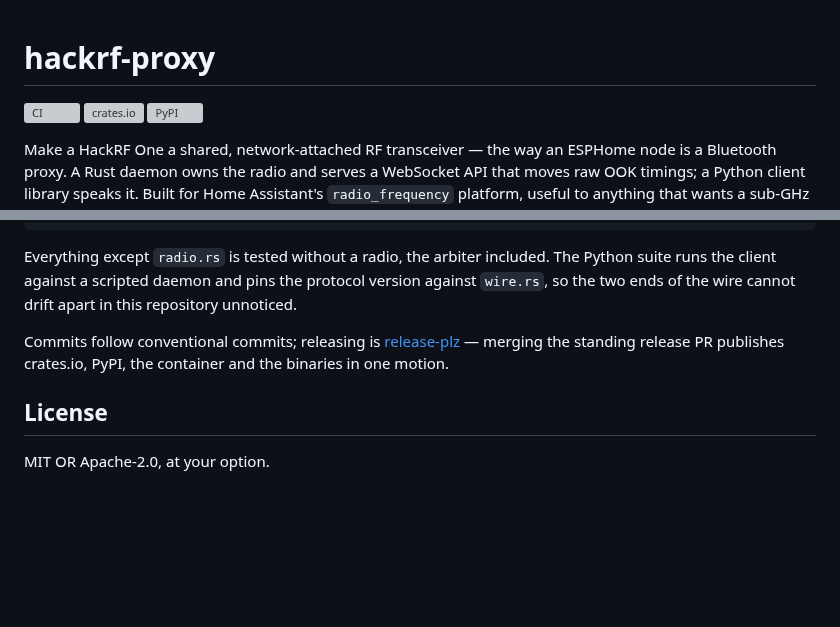
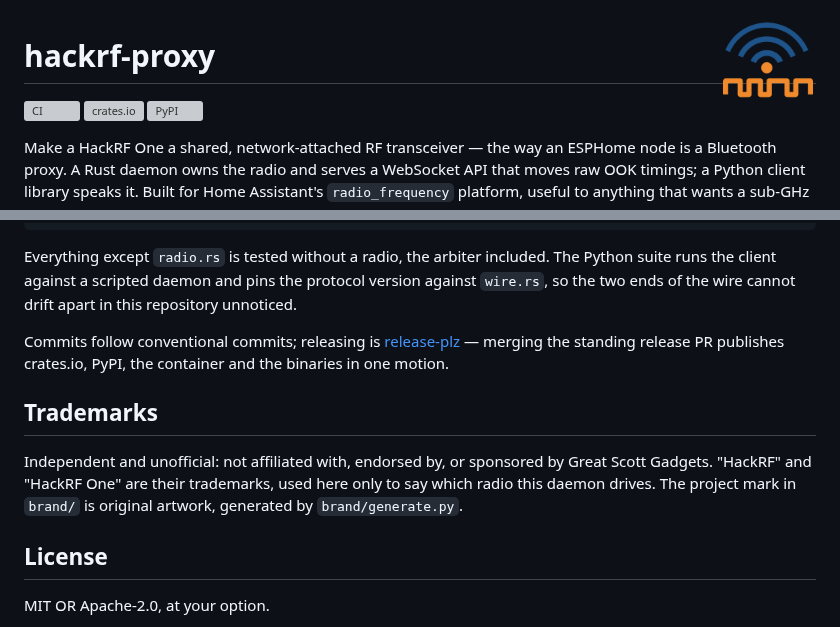
Before and after one commit to Aetf/hackrf-proxy, a Markdown page: README.md, 2 parts joined by grey strips. Drawn GitHub-style; pictures changed too: brand/icon.png (added); blank space fills up the shorter version; grey boxes are pictures that could not be loaded.

```diff
--- a/README.md
+++ b/README.md
@@ -1,3 +1,5 @@
+<img src="brand/icon.png" width="96" align="right" alt="">
+
 # hackrf-proxy
 
 [![CI](https://github.com/Aetf/hackrf-proxy/actions/workflows/ci.yml/badge.svg)](https://github.com/Aetf/hackrf-proxy/actions/workflows/ci.yml)
@@ -88,6 +90,13 @@ Commits follow conventional commits; releasing is
 [release-plz](https://release-plz.dev/) — merging the standing release PR
 publishes crates.io, PyPI, the container and the binaries in one motion.
 
+## Trademarks
+
+Independent and unofficial: not affiliated with, endorsed by, or sponsored by
+Great Scott Gadgets. "HackRF" and "HackRF One" are their trademarks, used here
+only to say which radio this daemon drives. The project mark in `brand/` is
+original artwork, generated by `brand/generate.py`.
+
 ## License
 
 MIT OR Apache-2.0, at your option.
```
Also changed, not shown: brand/icon@2x.png (added), 3 other files.
